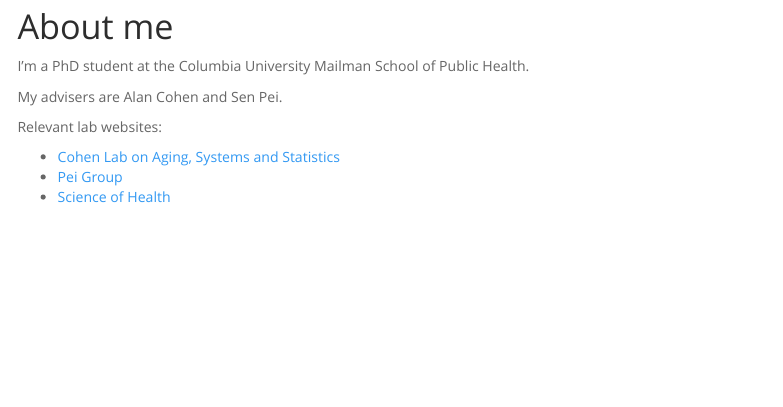
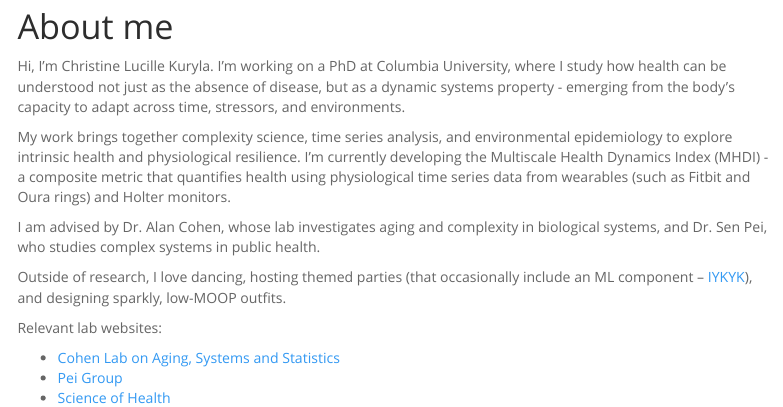
Before and after one commit to clkuryla/clkuryla.github.io, an R Markdown document (about.Rmd): the page in a window 1100 px wide, from 520 px down. The pictures show the output file about.html that the author committed with the source, opened offline; library style sheets and scripts come from the installed R packages; menus at the side of the page are left out.

Commit message:
updated bio

```diff
--- a/about.Rmd
+++ b/about.Rmd
@@ -10,9 +10,13 @@
 
 # About me
 
-I'm a PhD student at the Columbia University Mailman School of Public Health.
+Hi, I’m Christine Lucille Kuryla. I’m working on a PhD at Columbia University, where I study how health can be understood not just as the absence of disease, but as a dynamic systems property - emerging from the body’s capacity to adapt across time, stressors, and environments.
 
-My advisers are Alan Cohen and Sen Pei.
+My work brings together complexity science, time series analysis, and environmental epidemiology to explore intrinsic health and physiological resilience. I’m currently developing the Multiscale Health Dynamics Index (MHDI) - a composite metric that quantifies health using physiological time series data from wearables (such as Fitbit and Oura rings) and Holter monitors.
+
+I am advised by Dr. Alan Cohen, whose lab investigates aging and complexity in biological systems, and Dr. Sen Pei, who studies complex systems in public health.
+
+Outside of research, I love dancing, hosting themed parties (that occasionally include an ML component -- [IYKYK](https://lovescience.club/about)), and designing sparkly, low-MOOP outfits.
 
 Relevant lab websites:
 
```
Also changed, not shown: about.html, 1 other file.
